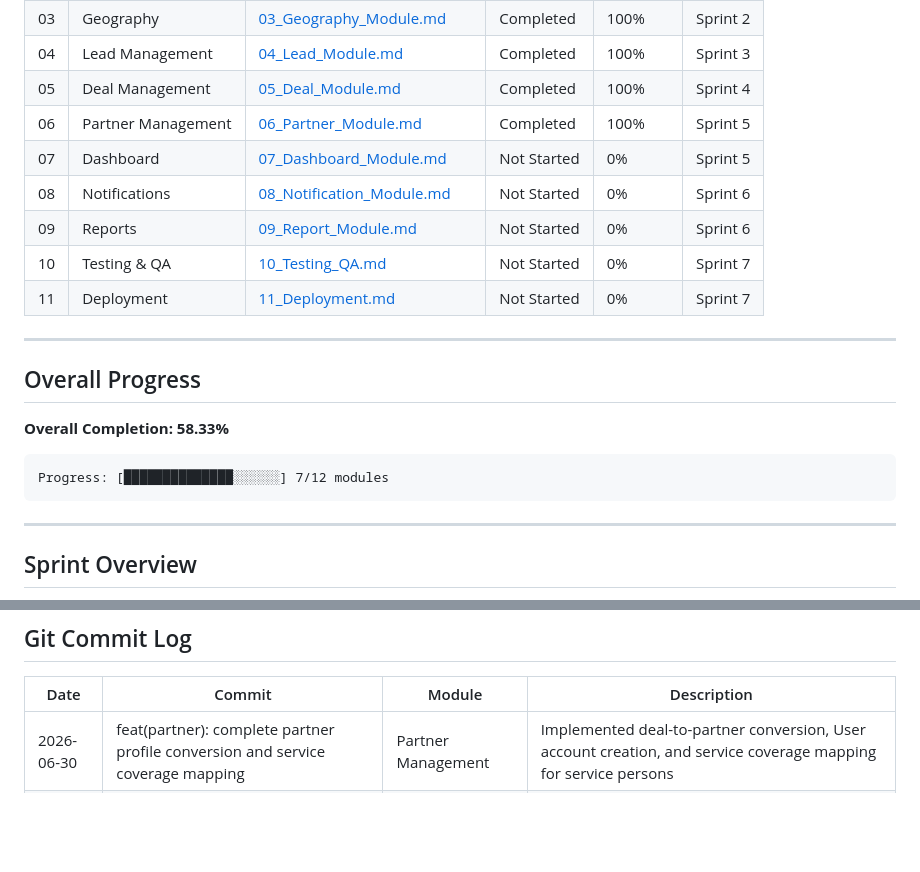
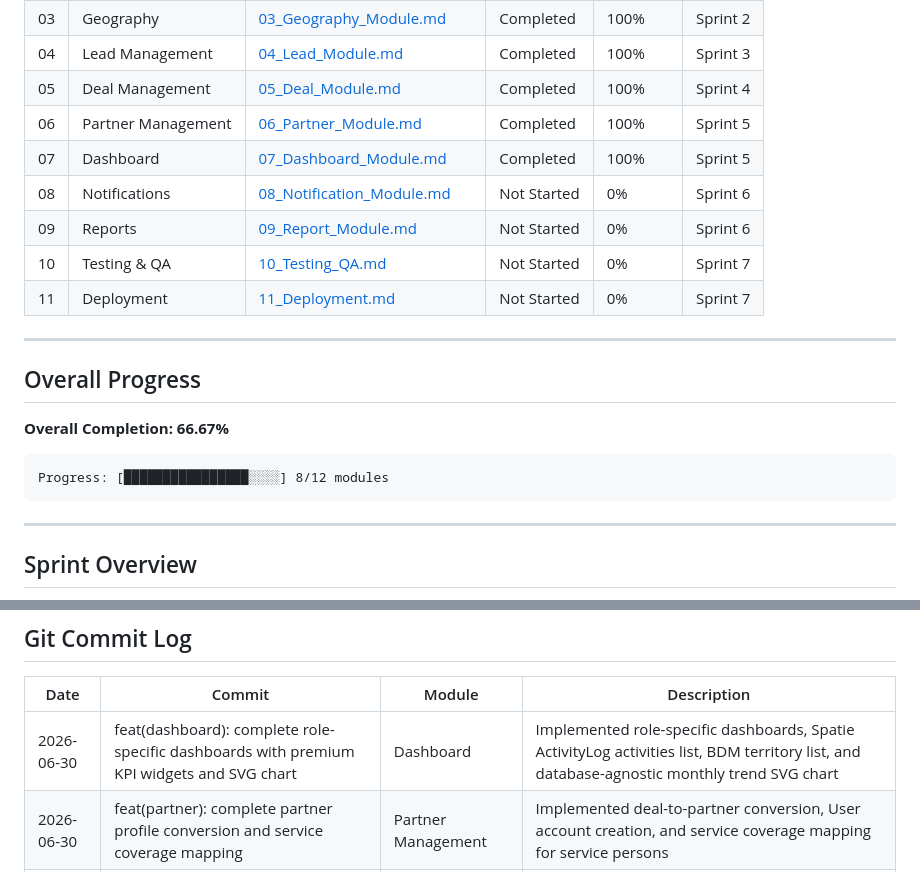
Before and after one commit to arindamuaguria/Manika-CRM-application, a Markdown page: docs/PROJECT_STATUS.md, 2 parts joined by grey strips. GitHub-like rendering; blank space fills up the shorter version.

Commit message:
docs(status): update implementation progress for dashboard

````diff
--- a/docs/PROJECT_STATUS.md
+++ b/docs/PROJECT_STATUS.md
@@ -18,7 +18,7 @@
 | 04 | Lead Management | [04_Lead_Module.md](Tasks/04_Lead_Module.md) | Completed | 100% | Sprint 3 |
 | 05 | Deal Management | [05_Deal_Module.md](Tasks/05_Deal_Module.md) | Completed | 100% | Sprint 4 |
 | 06 | Partner Management | [06_Partner_Module.md](Tasks/06_Partner_Module.md) | Completed | 100% | Sprint 5 |
-| 07 | Dashboard | [07_Dashboard_Module.md](Tasks/07_Dashboard_Module.md) | Not Started | 0% | Sprint 5 |
+| 07 | Dashboard | [07_Dashboard_Module.md](Tasks/07_Dashboard_Module.md) | Completed | 100% | Sprint 5 |
 | 08 | Notifications | [08_Notification_Module.md](Tasks/08_Notification_Module.md) | Not Started | 0% | Sprint 6 |
 | 09 | Reports | [09_Report_Module.md](Tasks/09_Report_Module.md) | Not Started | 0% | Sprint 6 |
 | 10 | Testing & QA | [10_Testing_QA.md](Tasks/10_Testing_QA.md) | Not Started | 0% | Sprint 7 |
@@ -28,10 +28,10 @@
 
 ## Overall Progress
 
-**Overall Completion: 58.33%**
+**Overall Completion: 66.67%**
 
 ```
-Progress: [██████████████░░░░░░] 7/12 modules
+Progress: [████████████████░░░░] 8/12 modules
 ```
 
 ---
@@ -54,6 +54,7 @@ Progress: [██████████████░░░░░░] 7/12 mo
 
 | Date | Commit | Module | Description |
 |------|--------|--------|-------------|
+| 2026-06-30 | feat(dashboard): complete role-specific dashboards with premium KPI widgets and SVG chart | Dashboard | Implemented role-specific dashboards, Spatie ActivityLog activities list, BDM territory list, and database-agnostic monthly trend SVG chart |
 | 2026-06-30 | feat(partner): complete partner profile conversion and service coverage mapping | Partner Management | Implemented deal-to-partner conversion, User account creation, and service coverage mapping for service persons |
 | 2026-06-30 | feat(deal): complete deal pipeline and document verification workflow | Deal Management | Implemented deal pipeline, document uploads, document verification, and deal approval workflow |
 | 2026-06-30 | feat(lead): complete lead lifecycle and auto-assignment | Lead Management | Implemented lead lifecycle, duplicate detection on mobile, BDM data scoping, and geo-based auto-assignment |
````
Also changed, not shown: docs/Tasks/07_Dashboard_Module.md (+1 -1 lines).
